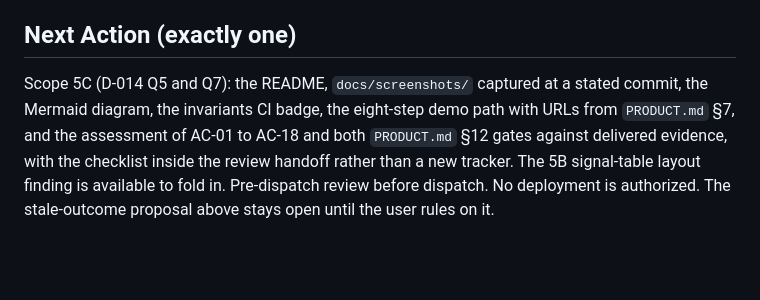
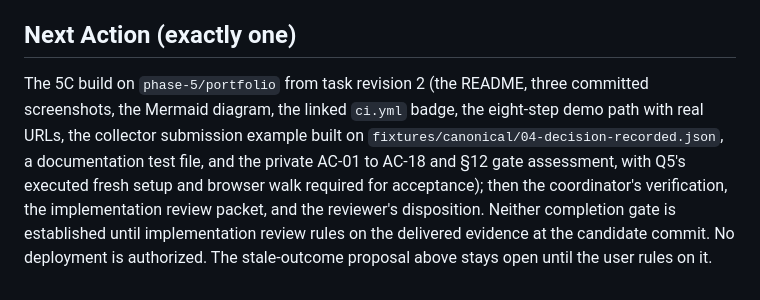
Before and after one commit to e-skora/flight-recorder, a Markdown page: STATE.md, the part around one of its changes. GitHub-like rendering; blank space fills up the shorter version.

```diff
--- a/STATE.md
+++ b/STATE.md
@@ -57,4 +57,4 @@ None.
 
 ## Next Action (exactly one)
 
-Scope 5C (D-014 Q5 and Q7): the README, `docs/screenshots/` captured at a stated commit, the Mermaid diagram, the invariants CI badge, the eight-step demo path with URLs from `PRODUCT.md` §7, and the assessment of AC-01 to AC-18 and both `PRODUCT.md` §12 gates against delivered evidence, with the checklist inside the review handoff rather than a new tracker. The 5B signal-table layout finding is available to fold in. Pre-dispatch review before dispatch. No deployment is authorized. The stale-outcome proposal above stays open until the user rules on it.
+The 5C build on `phase-5/portfolio` from task revision 2 (the README, three committed screenshots, the Mermaid diagram, the linked `ci.yml` badge, the eight-step demo path with real URLs, the collector submission example built on `fixtures/canonical/04-decision-recorded.json`, a documentation test file, and the private AC-01 to AC-18 and §12 gate assessment, with Q5's executed fresh setup and browser walk required for acceptance); then the coordinator's verification, the implementation review packet, and the reviewer's disposition. Neither completion gate is established until implementation review rules on the delivered evidence at the candidate commit. No deployment is authorized. The stale-outcome proposal above stays open until the user rules on it.
```
Also changed, not shown: other parts of STATE.md (+1 -1 lines).
